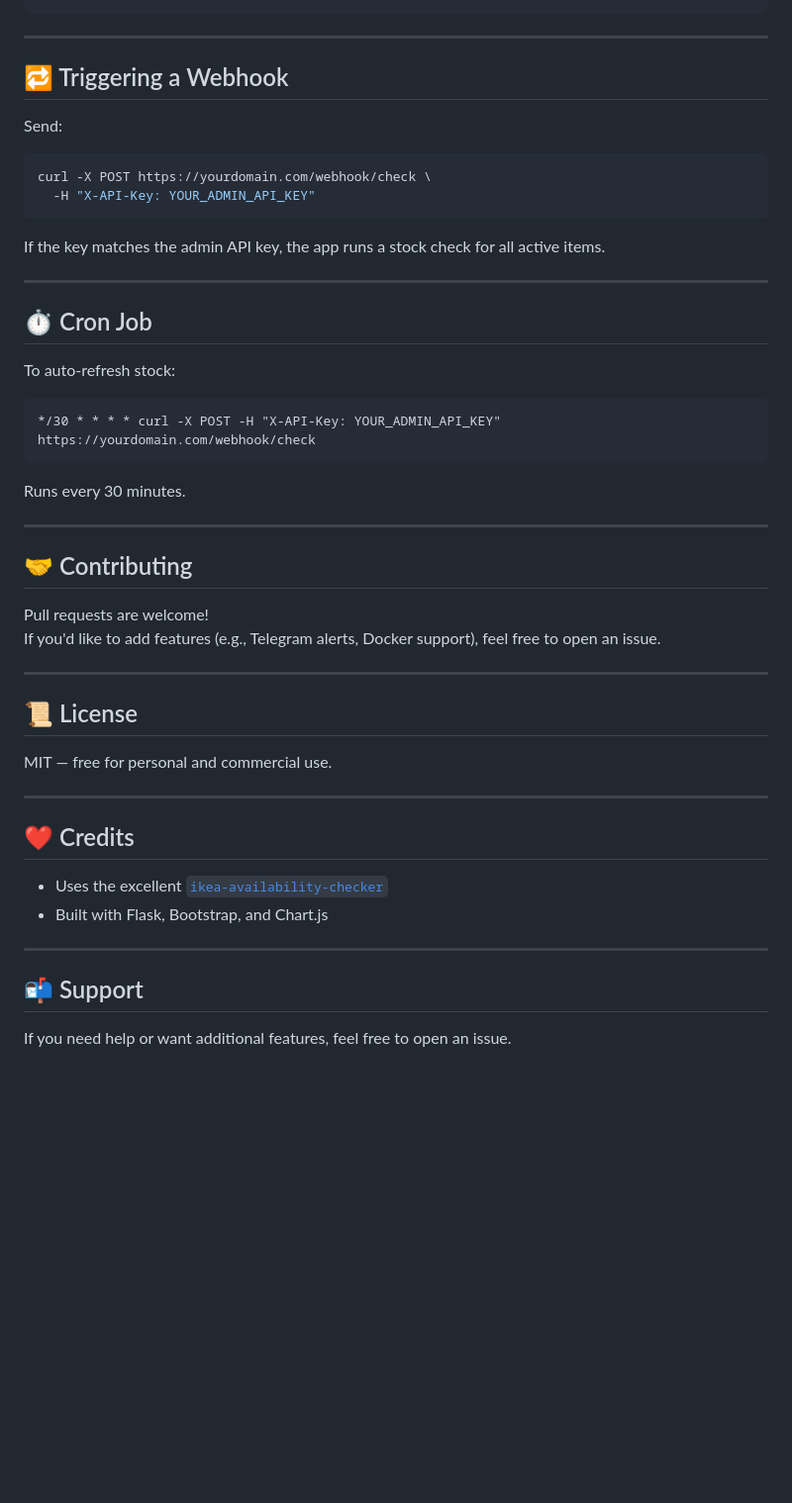
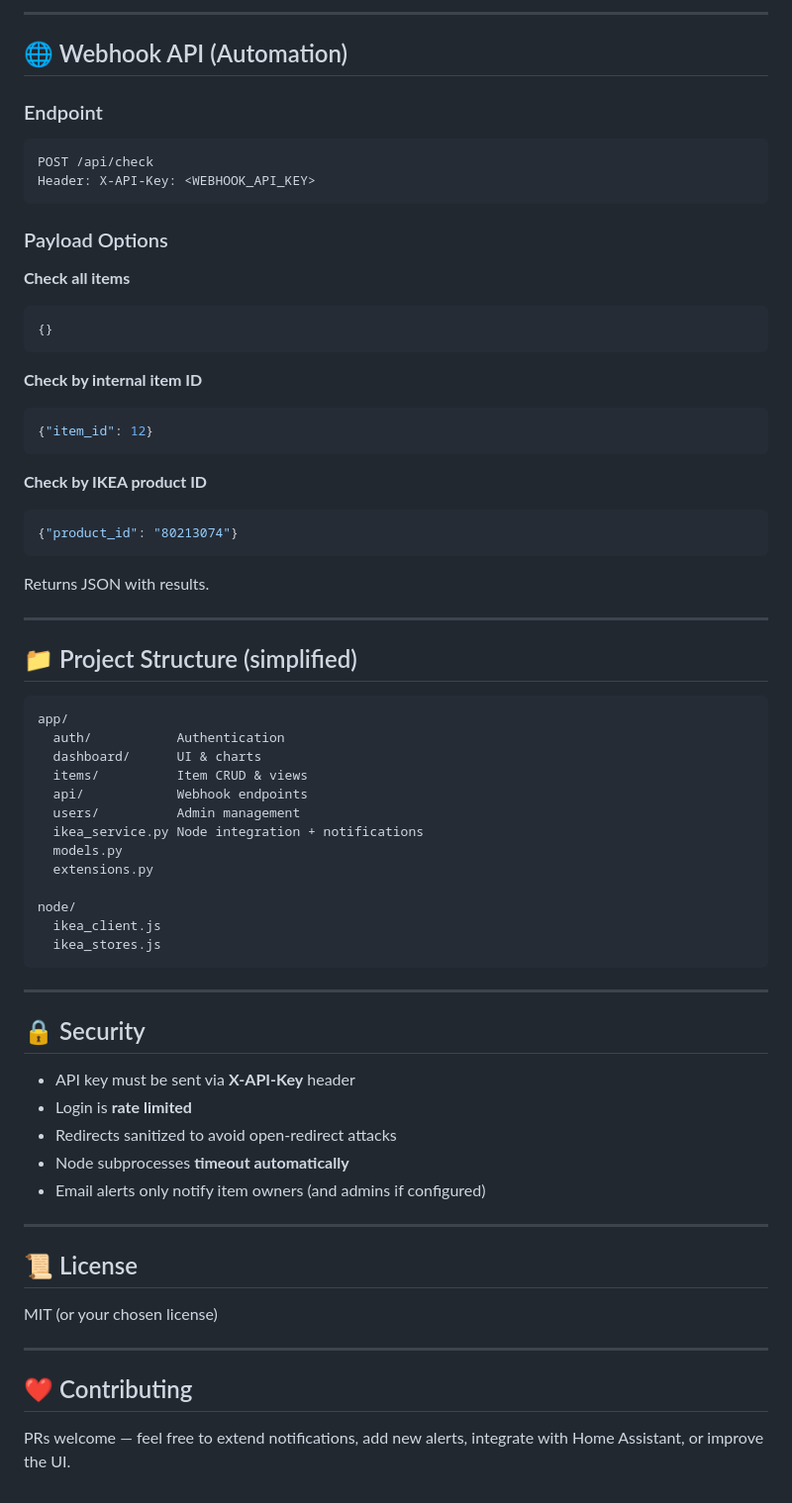
Before and after one commit to apra00/IKEA-stock-dashboard, a Markdown page: README.md, the part around one of its changes. Shown at 99% size. Rendered like a GitHub page; blank space fills up the shorter version.

````diff
--- a/README.md
+++ b/README.md
@@ -122,52 +123,68 @@ flask run
+---
+
+## 🌐 Webhook API (Automation)
+
+### Endpoint
+```
+POST /api/check
+Header: X-API-Key: <WEBHOOK_API_KEY>
+```
+
+### Payload Options
+
+**Check all items**
+```json
+{}
+```
+
+**Check by internal item ID**
+```json
+{"item_id": 12}
+```
+
+**Check by IKEA product ID**
+```json
+{"product_id": "80213074"}
+```
+
+Returns JSON with results.
+
+---
+
+## 📁 Project Structure (simplified)
+
+```
+app/
+  auth/           Authentication
+  dashboard/      UI & charts
+  items/          Item CRUD & views
+  api/            Webhook endpoints
+  users/          Admin management
+  ikea_service.py Node integration + notifications
+  models.py
+  extensions.py
+
+node/
+  ikea_client.js
+  ikea_stores.js
 ```
 
 ---
 
-## 🔁 Triggering a Webhook
+## 🔒 Security
 
-Send:
-
-```bash
-curl -X POST https://yourdomain.com/webhook/check \
-  -H "X-API-Key: YOUR_ADMIN_API_KEY"
-```
-
-If the key matches the admin API key, the app runs a stock check for all active items.
-
----
-
-## ⏱ Cron Job
-
-To auto-refresh stock:
-
-```
-*/30 * * * * curl -X POST -H "X-API-Key: YOUR_ADMIN_API_KEY" https://yourdomain.com/webhook/check
-```
-
-Runs every 30 minutes.
-
----
-
-## 🤝 Contributing
-
-Pull requests are welcome!
-If you'd like to add features (e.g., Telegram alerts, Docker support), feel free to open an issue.
+- API key must be sent via **X-API-Key** header
+- Login is **rate limited**
+- Redirects sanitized to avoid open-redirect attacks
+- Node subprocesses **timeout automatically**
+- Email alerts only notify item owners (and admins if configured)
 
 ---
 
 ## 📜 License
-
-MIT — free for personal and commercial use.
+MIT (or your chosen license)
 
 ---
 
-## ❤️ Credits
-
-- Uses the excellent [`ikea-availability-checker`](https://github.com/Ephigenia/ikea-availability-checker)
-- Built with Flask, Bootstrap, and Chart.js
-
----
-
-## 📬 Support
-
-If you need help or want additional features, feel free to open an issue.
+## ❤️ Contributing
+PRs welcome — feel free to extend notifications, add new alerts, integrate with Home Assistant, or improve the UI.
````
Also changed, not shown: other parts of README.md (+85 -84 lines).
